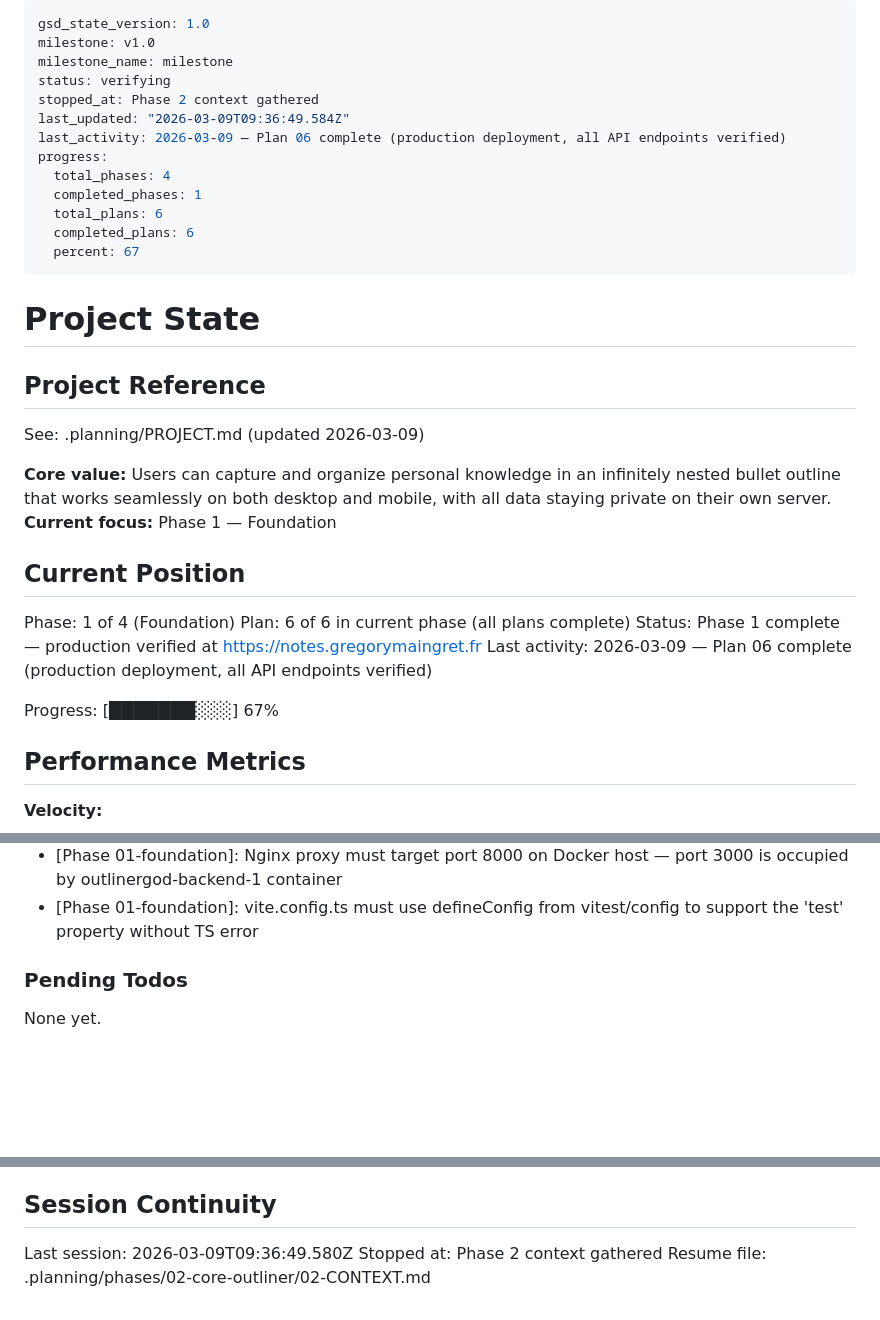
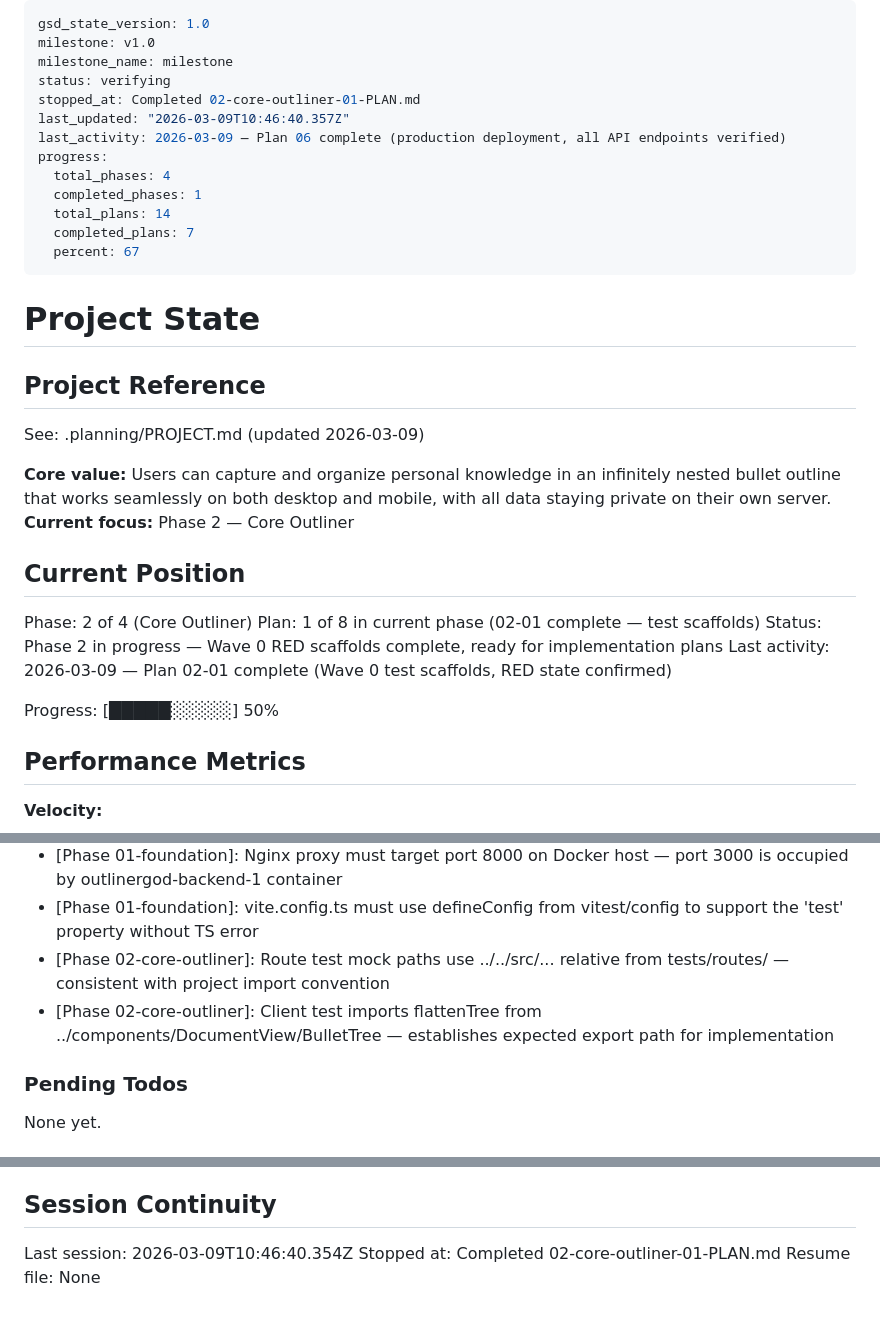
Before and after one commit to gmaingret/notes, a Markdown page: .planning/STATE.md, 3 parts joined by grey strips. Drawn GitHub-style; blank space fills up the shorter version.

```diff
--- a/.planning/STATE.md
+++ b/.planning/STATE.md
@@ -3,14 +3,14 @@ gsd_state_version: 1.0
 milestone: v1.0
 milestone_name: milestone
 status: verifying
-stopped_at: Phase 2 context gathered
-last_updated: "2026-03-09T09:36:49.584Z"
+stopped_at: Completed 02-core-outliner-01-PLAN.md
+last_updated: "2026-03-09T10:46:40.357Z"
 last_activity: 2026-03-09 — Plan 06 complete (production deployment, all API endpoints verified)
 progress:
   total_phases: 4
   completed_phases: 1
-  total_plans: 6
-  completed_plans: 6
+  total_plans: 14
+  completed_plans: 7
   percent: 67
 ---
 
@@ -21,16 +21,16 @@ progress:
 See: .planning/PROJECT.md (updated 2026-03-09)
 
 **Core value:** Users can capture and organize personal knowledge in an infinitely nested bullet outline that works seamlessly on both desktop and mobile, with all data staying private on their own server.
-**Current focus:** Phase 1 — Foundation
+**Current focus:** Phase 2 — Core Outliner
 
 ## Current Position
 
-Phase: 1 of 4 (Foundation)
-Plan: 6 of 6 in current phase (all plans complete)
-Status: Phase 1 complete — production verified at https://notes.gregorymaingret.fr
-Last activity: 2026-03-09 — Plan 06 complete (production deployment, all API endpoints verified)
+Phase: 2 of 4 (Core Outliner)
+Plan: 1 of 8 in current phase (02-01 complete — test scaffolds)
+Status: Phase 2 in progress — Wave 0 RED scaffolds complete, ready for implementation plans
+Last activity: 2026-03-09 — Plan 02-01 complete (Wave 0 test scaffolds, RED state confirmed)
 
-Progress: [███████░░░] 67%
+Progress: [█████░░░░░] 50%
 
 ## Performance Metrics
 
@@ -88,6 +89,8 @@ Recent decisions affecting current work:
 - [Phase 01-foundation]: Dockerfile CMD path is server/dist/src/index.js — TypeScript rootDir='.' emits src/ and db/ to dist/src/ and dist/db/
 - [Phase 01-foundation]: Nginx proxy must target port 8000 on Docker host — port 3000 is occupied by outlinergod-backend-1 container
 - [Phase 01-foundation]: vite.config.ts must use defineConfig from vitest/config to support the 'test' property without TS error
+- [Phase 02-core-outliner]: Route test mock paths use ../../src/... relative from tests/routes/ — consistent with project import convention
+- [Phase 02-core-outliner]: Client test imports flattenTree from ../components/DocumentView/BulletTree — establishes expected export path for implementation
 
 ### Pending Todos
 
@@ -101,6 +104,6 @@ None yet.
 
 ## Session Continuity
 
-Last session: 2026-03-09T09:36:49.580Z
-Stopped at: Phase 2 context gathered
-Resume file: .planning/phases/02-core-outliner/02-CONTEXT.md
+Last session: 2026-03-09T10:46:40.354Z
+Stopped at: Completed 02-core-outliner-01-PLAN.md
+Resume file: None
```
Also changed, not shown: other parts of .planning/STATE.md (+1 -0 lines), .planning/REQUIREMENTS.md (+36 -36 lines), 1 other file.
